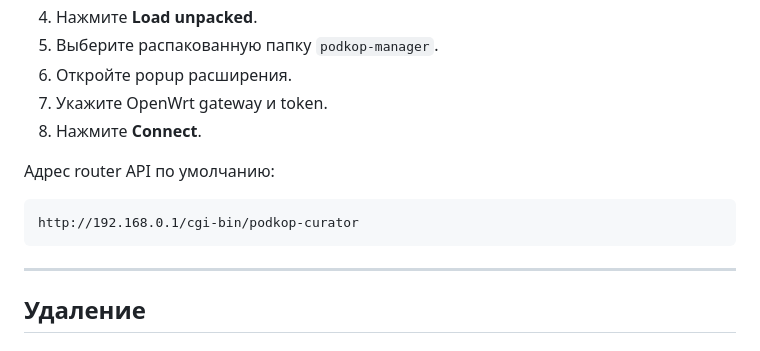
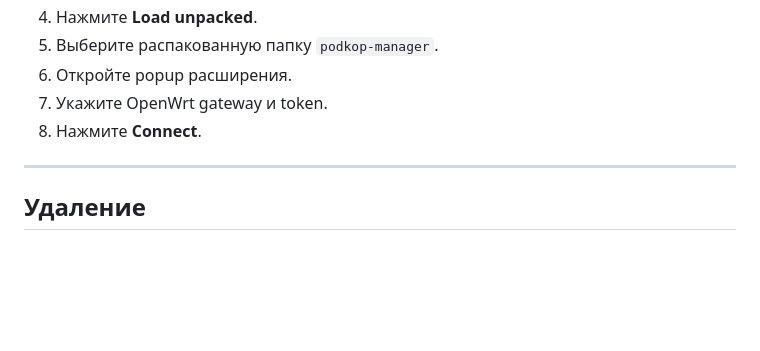
Before and after one commit to yakcom/podkop-manager, a Markdown page: README.ru.md, the part around one of its changes. Drawn GitHub-style; blank space fills up the shorter version.

````diff
--- a/README.ru.md
+++ b/README.ru.md
@@ -59,12 +59,6 @@ Token: <token>
 6. Откройте popup расширения.
 7. Укажите OpenWrt gateway и token.
 8. Нажмите **Connect**.
-
-Адрес router API по умолчанию:
-
-```text
-http://192.168.0.1/cgi-bin/podkop-curator
-```
 
 ---
 
````
Also changed, not shown: other parts of README.ru.md (+2 -115 lines), README.md (+2 -121 lines).
